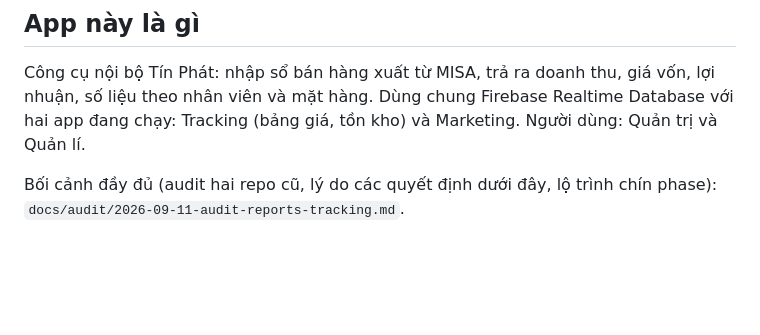
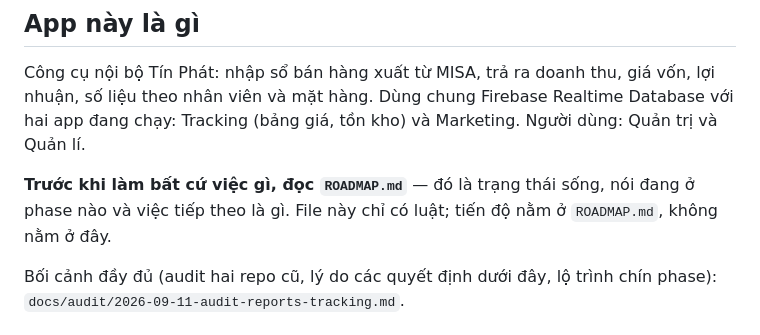
Before and after one commit to hoangvinhkta-creator/ReportV2, a Markdown page: CLAUDE.md, the part around the change. Drawn GitHub-style; blank space fills up the shorter version.

```diff
--- a/CLAUDE.md
+++ b/CLAUDE.md
@@ -6,6 +6,10 @@ Công cụ nội bộ Tín Phát: nhập sổ bán hàng xuất từ MISA, trả
 giá vốn, lợi nhuận, số liệu theo nhân viên và mặt hàng. Dùng chung Firebase
 Realtime Database với hai app đang chạy: Tracking (bảng giá, tồn kho) và
 Marketing. Người dùng: Quản trị và Quản lí.
+
+**Trước khi làm bất cứ việc gì, đọc `ROADMAP.md`** — đó là trạng thái
+sống, nói đang ở phase nào và việc tiếp theo là gì. File này chỉ có luật;
+tiến độ nằm ở `ROADMAP.md`, không nằm ở đây.
 
 Bối cảnh đầy đủ (audit hai repo cũ, lý do các quyết định dưới đây, lộ
 trình chín phase): `docs/audit/2026-09-11-audit-reports-tracking.md`.
```
Also changed, not shown: ROADMAP.md (added, +193 -0 lines).
